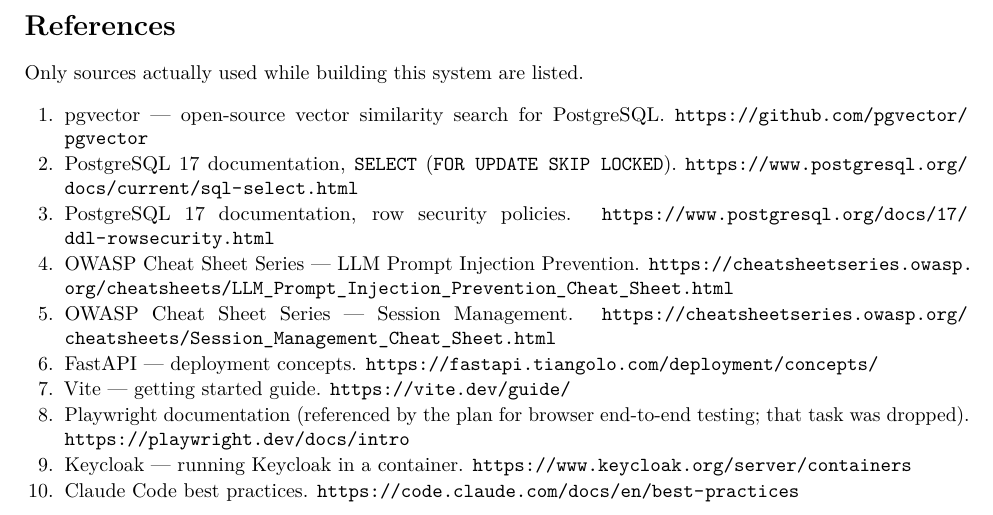
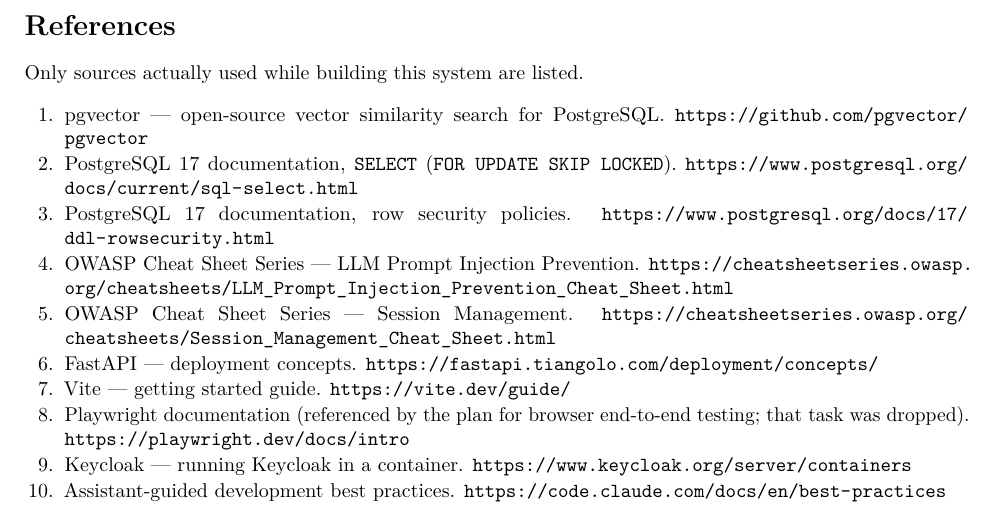
Before and after one commit to ChirathVihigum/linesense-ai, a LaTeX document (docs/report/linesense-report.tex): part of page 33 of 37, cut so that both start at the same text. Compiled offline with pdfLaTeX.

Commit message:
docs: remove remaining assistant-tooling references
Co-Authored-By: ChirathVihigum <vihigumchirath@gmail.com>

Co-Authored-By: ChirathVihigum <vihigumchirath@gmail.com>

```diff
--- a/docs/report/linesense-report.tex
+++ b/docs/report/linesense-report.tex
@@ -1793,7 +1793,7 @@
   testing; that task was dropped). \url{https://playwright.dev/docs/intro}
 \item Keycloak --- running Keycloak in a container.
   \url{https://www.keycloak.org/server/containers}
-\item Claude Code best practices.
+\item Assistant-guided development best practices.
   \url{https://code.claude.com/docs/en/best-practices}
 \end{enumerate}
 
```
Also changed, not shown: docs/IMPLEMENTATION_STATUS.md (+1 -1 lines).
